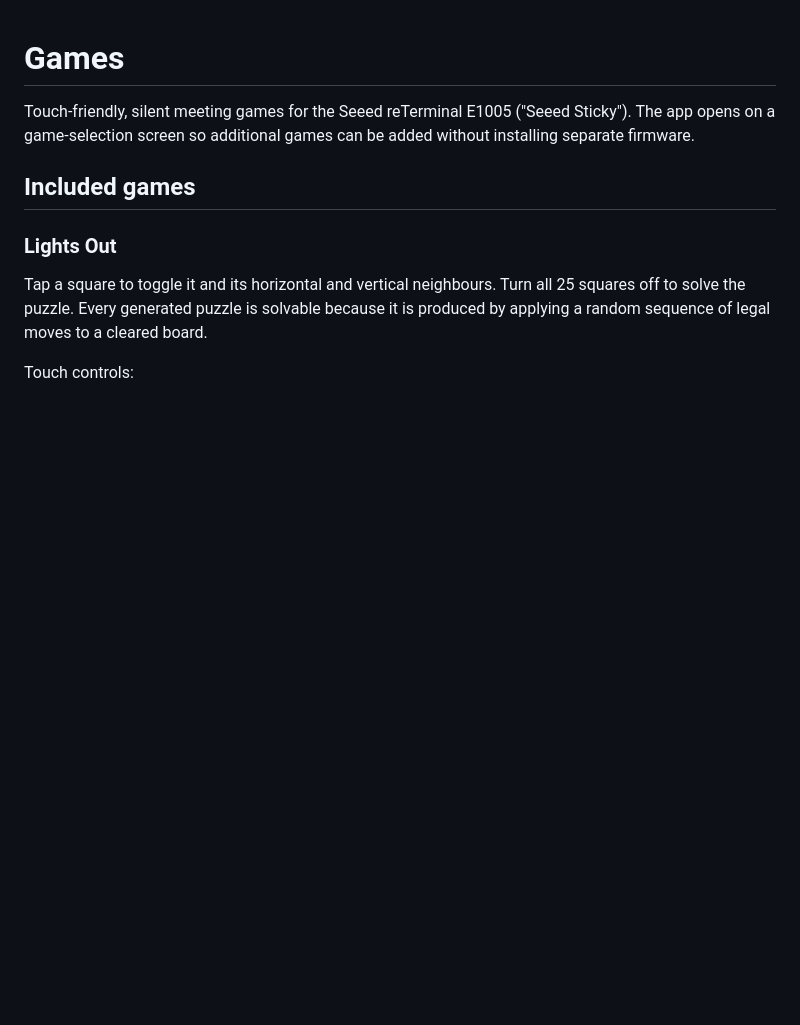
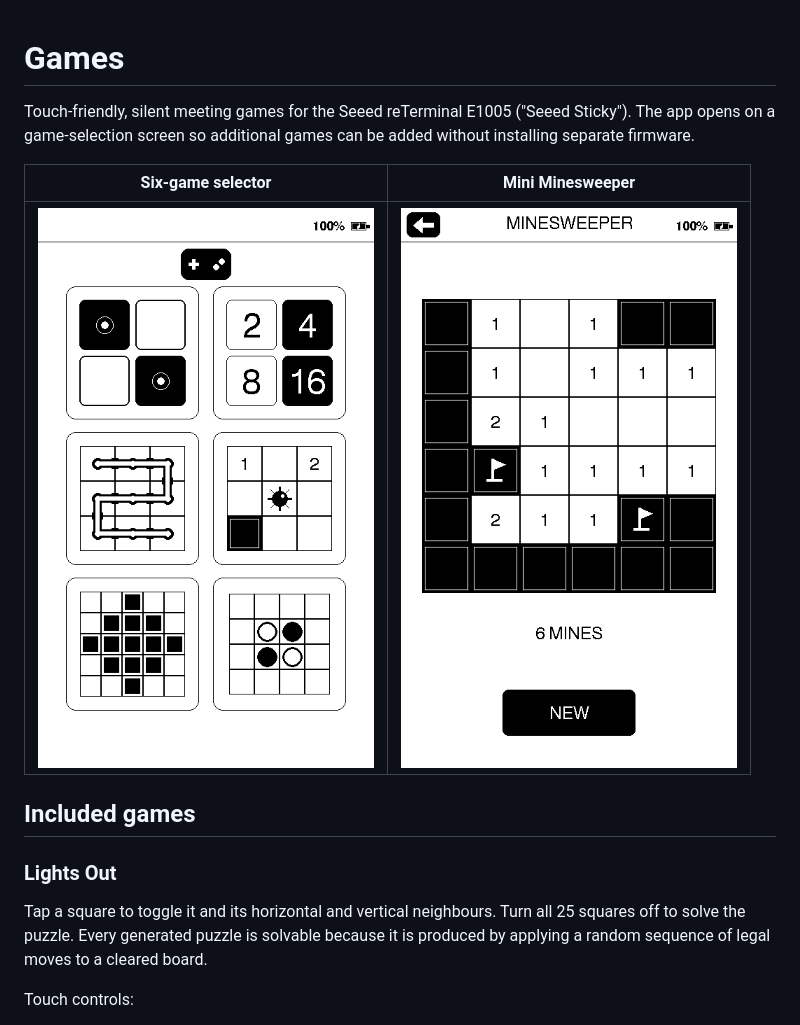
Before and after one commit to danpodeanu/seeed-reterminal-E100X, a Markdown page: games/README.md, the part around the change. Drawn GitHub-style; pictures changed too: games/assets/e1005-games-menu.png (added), games/assets/e1005-minesweeper.png (added); blank space fills up the shorter version.

```diff
--- a/games/README.md
+++ b/games/README.md
@@ -3,6 +3,10 @@
 Touch-friendly, silent meeting games for the Seeed reTerminal E1005
 ("Seeed Sticky"). The app opens on a game-selection screen so additional games
 can be added without installing separate firmware.
+
+| Six-game selector | Mini Minesweeper |
+| --- | --- |
+| ![Games selector showing six games on a reTerminal E1005](assets/e1005-games-menu.png) | ![Mini Minesweeper running on a reTerminal E1005](assets/e1005-minesweeper.png) |
 
 ## Included games
 
```
Also changed, not shown: README.md (+11 -2 lines), 2 other files.
